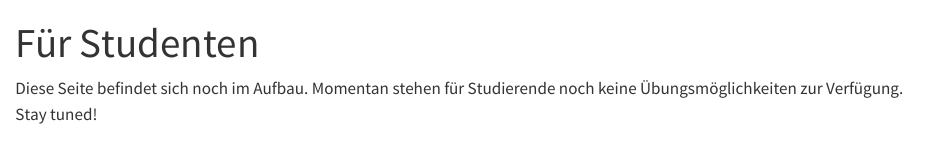
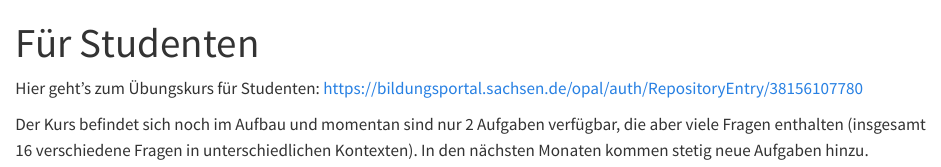
Before and after one commit to johannes-titz/methoden.guru, a Quarto document (studenten.qmd): the page in a window 1100 px wide, from its top. Rendered offline with R 4.5, knitr and Pandoc in place of Quarto, with nearby package versions.

Commit message:
add link to opal

```diff
--- a/studenten.qmd
+++ b/studenten.qmd
@@ -2,4 +2,6 @@
 title: Für Studenten
 ---
 
-Diese Seite befindet sich noch im Aufbau. Momentan stehen für Studierende noch keine Übungsmöglichkeiten zur Verfügung. Stay tuned!
+Hier geht's zum Übungskurs für Studenten: <https://bildungsportal.sachsen.de/opal/auth/RepositoryEntry/38156107780>
+
+Der Kurs befindet sich noch im Aufbau und momentan sind nur 2 Aufgaben verfügbar, die aber viele Fragen enthalten (insgesamt 16 verschiedene Fragen in unterschiedlichen Kontexten). In den nächsten Monaten kommen stetig neue Aufgaben hinzu.
```
